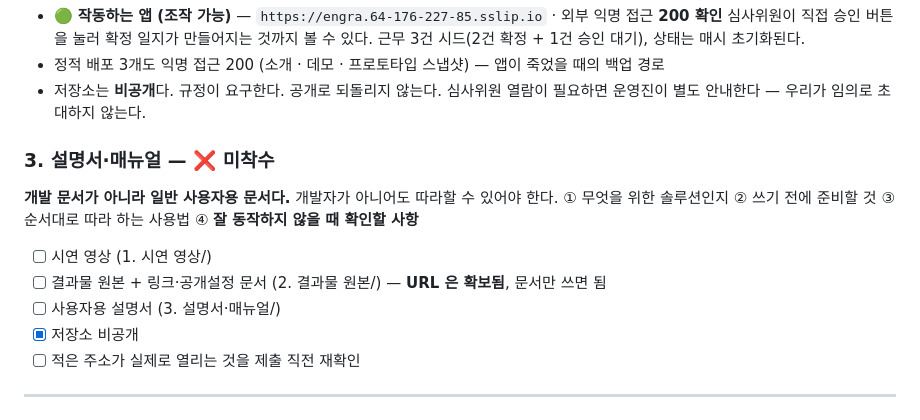
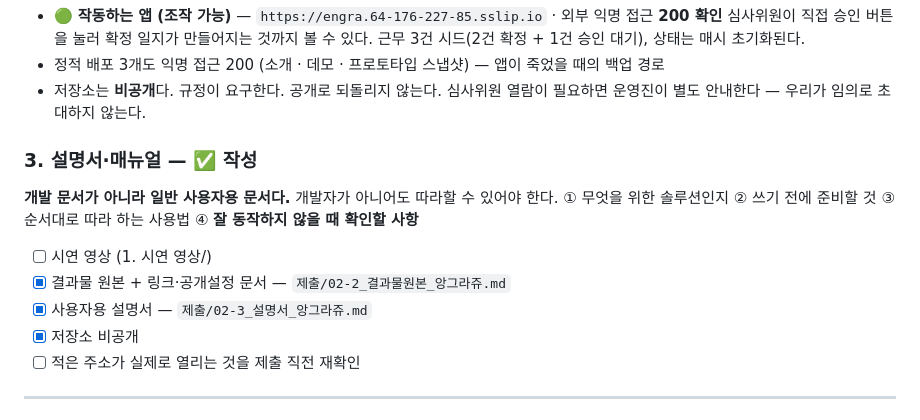
Before and after one commit to ssmo0810/engra, a Markdown page: 제출_체크리스트.md, the part around the change. Drawn GitHub-style.

Commit message:
체크리스트 — 설명서·결과물 원본 문서 완료
확인: 제출/02-2·02-3 작성 (제출/ 은 gitignore, 로컬 보관)

Co-Authored-By: Claude Opus 5 (1M context) <noreply@anthropic.com>

```diff
--- a/제출_체크리스트.md
+++ b/제출_체크리스트.md
@@ -77,15 +77,15 @@ Ground Rule 이 해커톤 정보의 무단 공유를 실격 사유로 두고 있
 - 저장소는 **비공개**다. 규정이 요구한다. 공개로 되돌리지 않는다.
   심사위원 열람이 필요하면 운영진이 별도 안내한다 — 우리가 임의로 초대하지 않는다.
 
-### 3. 설명서·매뉴얼 — ❌ 미착수
+### 3. 설명서·매뉴얼 — ✅ 작성
 
 **개발 문서가 아니라 일반 사용자용 문서다.** 개발자가 아니어도 따라할 수 있어야 한다.
 ① 무엇을 위한 솔루션인지 ② 쓰기 전에 준비할 것 ③ 순서대로 따라 하는 사용법
 ④ **잘 동작하지 않을 때 확인할 사항**
 
 - [ ] 시연 영상 (1. 시연 영상/)
-- [ ] 결과물 원본 + 링크·공개설정 문서 (2. 결과물 원본/) — **URL 은 확보됨**, 문서만 쓰면 됨
-- [ ] 사용자용 설명서 (3. 설명서·매뉴얼/)
+- [x] 결과물 원본 + 링크·공개설정 문서 — `제출/02-2_결과물원본_앙그라쥬.md`
+- [x] 사용자용 설명서 — `제출/02-3_설명서_앙그라쥬.md`
 - [x] 저장소 비공개
 - [ ] 적은 주소가 실제로 열리는 것을 제출 직전 재확인
 
```
